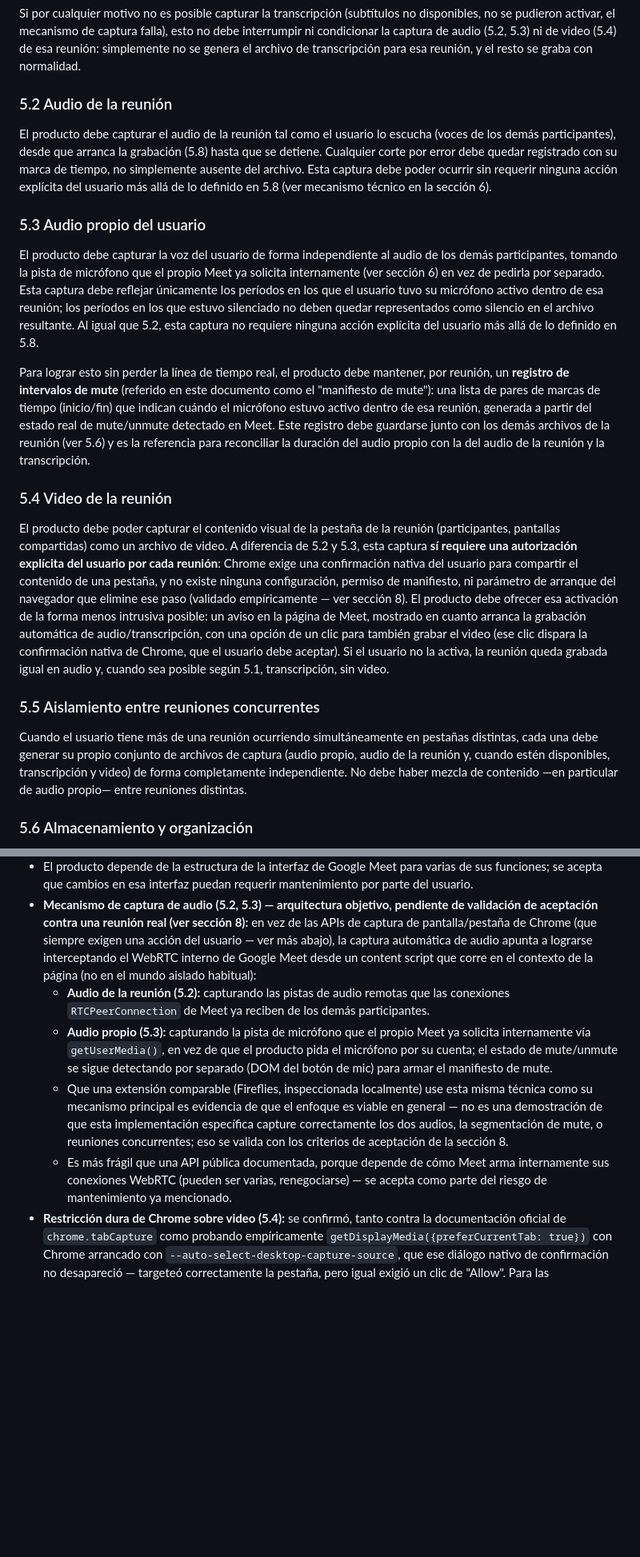
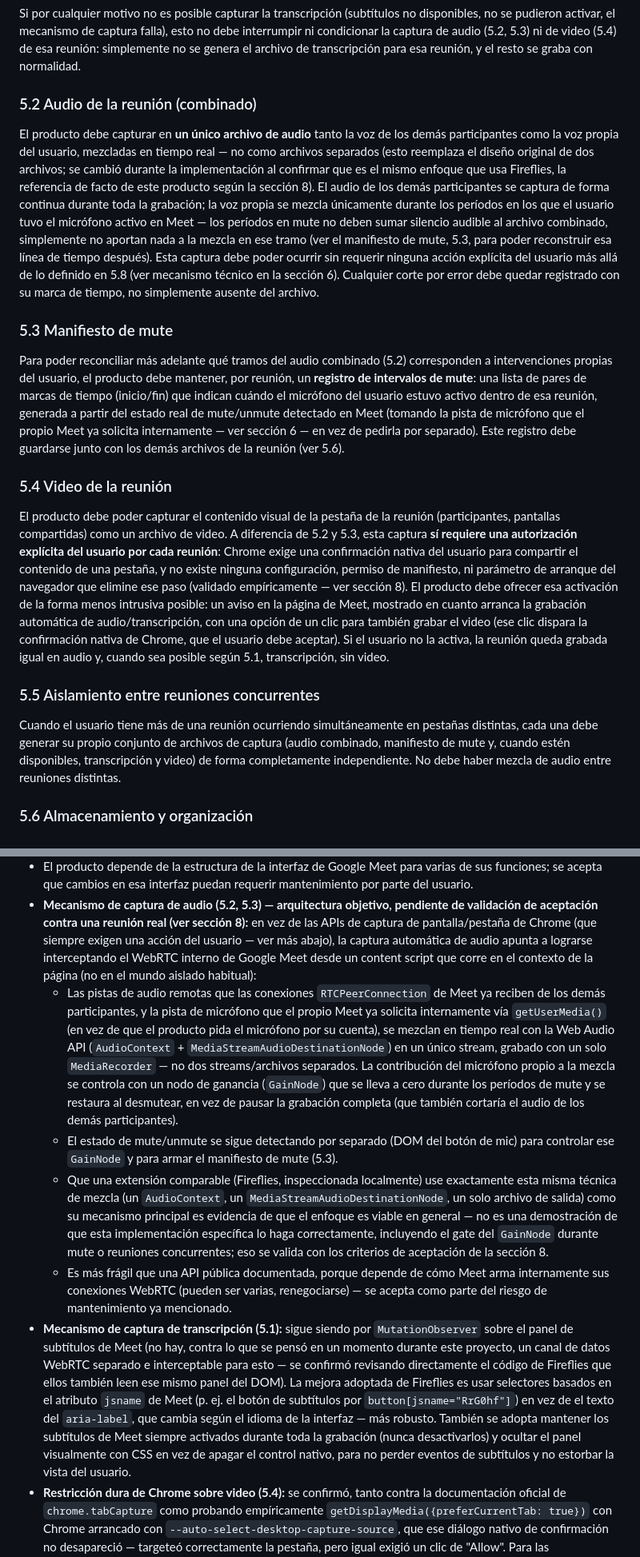
Before and after one commit to ivangonzalezg/ariadne, a Markdown page: asterion-alcance.md, 2 parts joined by grey strips. Shown at 80% size. Drawn GitHub-style; blank space fills up the shorter version.

Commit message:
docs: update PRD and plan for single combined audio file + robust caption selectors
Co-Authored-By: Claude Sonnet 5 <noreply@anthropic.com>

```diff
--- a/asterion-alcance.md
+++ b/asterion-alcance.md
@@ -39,19 +39,17 @@ El producto debe capturar, en tiempo real, la transcripción de la reunión tal
 
 Si por cualquier motivo no es posible capturar la transcripción (subtítulos no disponibles, no se pudieron activar, el mecanismo de captura falla), esto no debe interrumpir ni condicionar la captura de audio (5.2, 5.3) ni de video (5.4) de esa reunión: simplemente no se genera el archivo de transcripción para esa reunión, y el resto se graba con normalidad.
 
-### 5.2 Audio de la reunión
-El producto debe capturar el audio de la reunión tal como el usuario lo escucha (voces de los demás participantes), desde que arranca la grabación (5.8) hasta que se detiene. Cualquier corte por error debe quedar registrado con su marca de tiempo, no simplemente ausente del archivo. Esta captura debe poder ocurrir sin requerir ninguna acción explícita del usuario más allá de lo definido en 5.8 (ver mecanismo técnico en la sección 6).
+### 5.2 Audio de la reunión (combinado)
+El producto debe capturar en **un único archivo de audio** tanto la voz de los demás participantes como la voz propia del usuario, mezcladas en tiempo real — no como archivos separados (esto reemplaza el diseño original de dos archivos; se cambió durante la implementación al confirmar que es el mismo enfoque que usa Fireflies, la referencia de facto de este producto según la sección 8). El audio de los demás participantes se captura de forma continua durante toda la grabación; la voz propia se mezcla únicamente durante los períodos en los que el usuario tuvo el micrófono activo en Meet — los períodos en mute no deben sumar silencio audible al archivo combinado, simplemente no aportan nada a la mezcla en ese tramo (ver el manifiesto de mute, 5.3, para poder reconstruir esa línea de tiempo después). Esta captura debe poder ocurrir sin requerir ninguna acción explícita del usuario más allá de lo definido en 5.8 (ver mecanismo técnico en la sección 6). Cualquier corte por error debe quedar registrado con su marca de tiempo, no simplemente ausente del archivo.
 
-### 5.3 Audio propio del usuario
-El producto debe capturar la voz del usuario de forma independiente al audio de los demás participantes, tomando la pista de micrófono que el propio Meet ya solicita internamente (ver sección 6) en vez de pedirla por separado. Esta captura debe reflejar únicamente los períodos en los que el usuario tuvo su micrófono activo dentro de esa reunión; los períodos en los que estuvo silenciado no deben quedar representados como silencio en el archivo resultante. Al igual que 5.2, esta captura no requiere ninguna acción explícita del usuario más allá de lo definido en 5.8.
-
-Para lograr esto sin perder la línea de tiempo real, el producto debe mantener, por reunión, un **registro de intervalos de mute** (referido en este documento como el "manifiesto de mute"): una lista de pares de marcas de tiempo (inicio/fin) que indican cuándo el micrófono estuvo activo dentro de esa reunión, generada a partir del estado real de mute/unmute detectado en Meet. Este registro debe guardarse junto con los demás archivos de la reunión (ver 5.6) y es la referencia para reconciliar la duración del audio propio con la del audio de la reunión y la transcripción.
+### 5.3 Manifiesto de mute
+Para poder reconciliar más adelante qué tramos del audio combinado (5.2) corresponden a intervenciones propias del usuario, el producto debe mantener, por reunión, un **registro de intervalos de mute**: una lista de pares de marcas de tiempo (inicio/fin) que indican cuándo el micrófono del usuario estuvo activo dentro de esa reunión, generada a partir del estado real de mute/unmute detectado en Meet (tomando la pista de micrófono que el propio Meet ya solicita internamente — ver sección 6 — en vez de pedirla por separado). Este registro debe guardarse junto con los demás archivos de la reunión (ver 5.6).
 
 ### 5.4 Video de la reunión
 El producto debe poder capturar el contenido visual de la pestaña de la reunión (participantes, pantallas compartidas) como un archivo de video. A diferencia de 5.2 y 5.3, esta captura **sí requiere una autorización explícita del usuario por cada reunión**: Chrome exige una confirmación nativa del usuario para compartir el contenido de una pestaña, y no existe ninguna configuración, permiso de manifiesto, ni parámetro de arranque del navegador que elimine ese paso (validado empíricamente — ver sección 8). El producto debe ofrecer esa activación de la forma menos intrusiva posible: un aviso en la página de Meet, mostrado en cuanto arranca la grabación automática de audio/transcripción, con una opción de un clic para también grabar el video (ese clic dispara la confirmación nativa de Chrome, que el usuario debe aceptar). Si el usuario no la activa, la reunión queda grabada igual en audio y, cuando sea posible según 5.1, transcripción, sin video.
 
 ### 5.5 Aislamiento entre reuniones concurrentes
-Cuando el usuario tiene más de una reunión ocurriendo simultáneamente en pestañas distintas, cada una debe generar su propio conjunto de archivos de captura (audio propio, audio de la reunión y, cuando estén disponibles, transcripción y video) de forma completamente independiente. No debe haber mezcla de contenido —en particular de audio propio— entre reuniones distintas.
+Cuando el usuario tiene más de una reunión ocurriendo simultáneamente en pestañas distintas, cada una debe generar su propio conjunto de archivos de captura (audio combinado, manifiesto de mute y, cuando estén disponibles, transcripción y video) de forma completamente independiente. No debe haber mezcla de audio entre reuniones distintas.
 
 ### 5.6 Almacenamiento y organización
 En esta primera fase, todo lo capturado debe guardarse localmente en el equipo del usuario, organizado de forma que los archivos de una misma reunión (transcripción, audio, video) queden agrupados y sean fácilmente identificables como pertenecientes a esa reunión. El almacenamiento local es el requerimiento de esta fase; el envío a un sistema de storage propio vía webhook queda planteado como una evolución posterior (ver sección 7) y no debe condicionar el diseño de la captura.
@@ -89,10 +87,11 @@ El producto debe ofrecer, desde la ventana emergente de la extensión, al menos
 - El producto no debe generar ningún indicio visible hacia los demás participantes de que la reunión está siendo grabada.
 - El producto depende de la estructura de la interfaz de Google Meet para varias de sus funciones; se acepta que cambios en esa interfaz puedan requerir mantenimiento por parte del usuario.
 - **Mecanismo de captura de audio (5.2, 5.3) — arquitectura objetivo, pendiente de validación de aceptación contra una reunión real (ver sección 8):** en vez de las APIs de captura de pantalla/pestaña de Chrome (que siempre exigen una acción del usuario — ver más abajo), la captura automática de audio apunta a lograrse interceptando el WebRTC interno de Google Meet desde un content script que corre en el contexto de la página (no en el mundo aislado habitual):
-  - **Audio de la reunión (5.2):** capturando las pistas de audio remotas que las conexiones `RTCPeerConnection` de Meet ya reciben de los demás participantes.
-  - **Audio propio (5.3):** capturando la pista de micrófono que el propio Meet ya solicita internamente vía `getUserMedia()`, en vez de que el producto pida el micrófono por su cuenta; el estado de mute/unmute se sigue detectando por separado (DOM del botón de mic) para armar el manifiesto de mute.
-  - Que una extensión comparable (Fireflies, inspeccionada localmente) use esta misma técnica como su mecanismo principal es evidencia de que el enfoque es viable en general — no es una demostración de que esta implementación específica capture correctamente los dos audios, la segmentación de mute, o reuniones concurrentes; eso se valida con los criterios de aceptación de la sección 8.
+  - Las pistas de audio remotas que las conexiones `RTCPeerConnection` de Meet ya reciben de los demás participantes, y la pista de micrófono que el propio Meet ya solicita internamente vía `getUserMedia()` (en vez de que el producto pida el micrófono por su cuenta), se mezclan en tiempo real con la Web Audio API (`AudioContext` + `MediaStreamAudioDestinationNode`) en un único stream, grabado con un solo `MediaRecorder` — no dos streams/archivos separados. La contribución del micrófono propio a la mezcla se controla con un nodo de ganancia (`GainNode`) que se lleva a cero durante los períodos de mute y se restaura al desmutear, en vez de pausar la grabación completa (que también cortaría el audio de los demás participantes).
+  - El estado de mute/unmute se sigue detectando por separado (DOM del botón de mic) para controlar ese `GainNode` y para armar el manifiesto de mute (5.3).
+  - Que una extensión comparable (Fireflies, inspeccionada localmente) use exactamente esta misma técnica de mezcla (un `AudioContext`, un `MediaStreamAudioDestinationNode`, un solo archivo de salida) como su mecanismo principal es evidencia de que el enfoque es viable en general — no es una demostración de que esta implementación específica lo haga correctamente, incluyendo el gate del `GainNode` durante mute o reuniones concurrentes; eso se valida con los criterios de aceptación de la sección 8.
   - Es más frágil que una API pública documentada, porque depende de cómo Meet arma internamente sus conexiones WebRTC (pueden ser varias, renegociarse) — se acepta como parte del riesgo de mantenimiento ya mencionado.
+- **Mecanismo de captura de transcripción (5.1):** sigue siendo por `MutationObserver` sobre el panel de subtítulos de Meet (no hay, contra lo que se pensó en un momento durante este proyecto, un canal de datos WebRTC separado e interceptable para esto — se confirmó revisando directamente el código de Fireflies que ellos también leen ese mismo panel del DOM). La mejora adoptada de Fireflies es usar selectores basados en el atributo `jsname` de Meet (p. ej. el botón de subtítulos por `button[jsname="RrG0hf"]`) en vez de el texto del `aria-label`, que cambia según el idioma de la interfaz — más robusto. También se adopta mantener los subtítulos de Meet siempre activados durante toda la grabación (nunca desactivarlos) y ocultar el panel visualmente con CSS en vez de apagar el control nativo, para no perder eventos de subtítulos y no estorbar la vista del usuario.
 - **Restricción dura de Chrome sobre video (5.4):** se confirmó, tanto contra la documentación oficial de `chrome.tabCapture` como probando empíricamente `getDisplayMedia({preferCurrentTab: true})` con Chrome arrancado con `--auto-select-desktop-capture-source`, que ese diálogo nativo de confirmación no desapareció — targeteó correctamente la pestaña, pero igual exigió un clic de "Allow". Para las combinaciones de permisos y parámetros de arranque efectivamente probadas, no hay forma de evitar ese diálogo. Esto se trata como una restricción cerrada de la plataforma para el diseño de este producto (no se debe volver a investigar sin evidencia técnica nueva y concreta), aunque no equivale a una prueba exhaustiva de cada configuración posible de Chrome.
 
 ## 7. Salida e integración futura
```
Also changed, not shown: other parts of asterion-alcance.md (+3 -3 lines), 1 other file.
